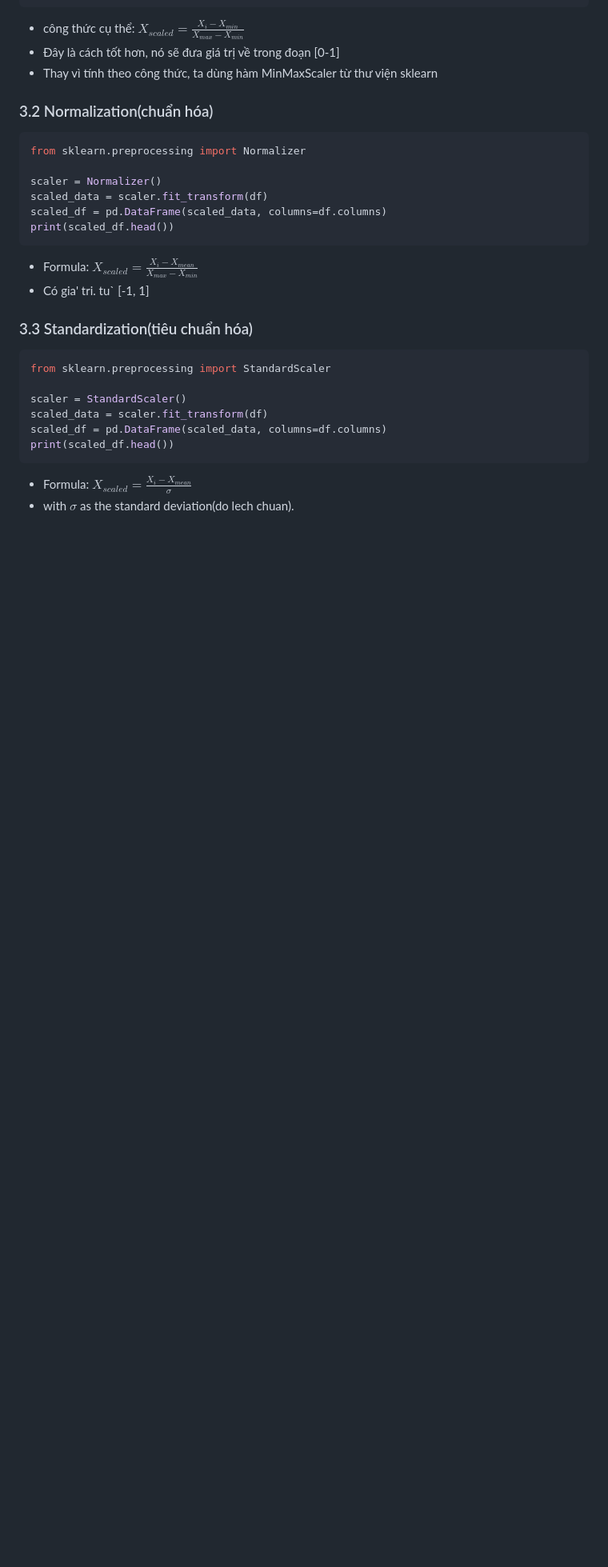
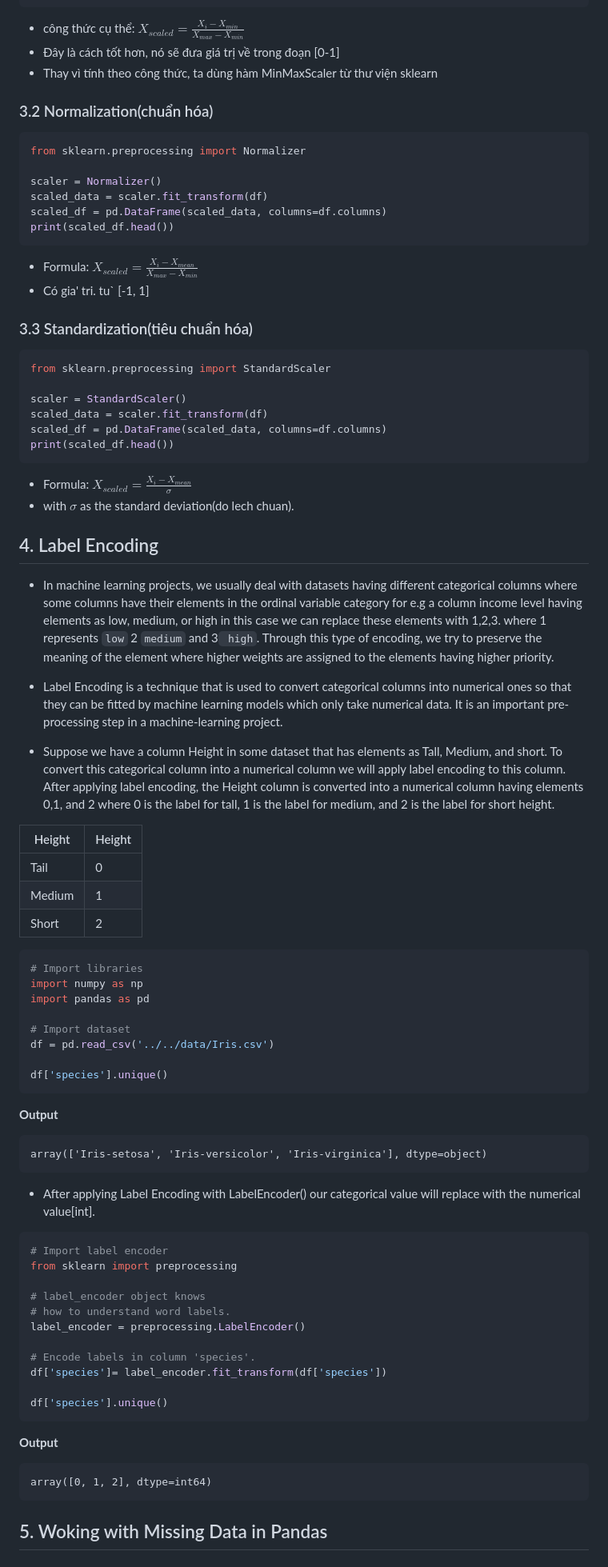
Before and after one commit to HiGiangcoder/learn_and_research, a Markdown page: learn_ml/readme.md, the part around one of its changes. Shown at 80% size. Drawn GitHub-style; blank space fills up the shorter version.

Commit message:
add label encoding

````diff
--- a/learn_ml/readme.md
+++ b/learn_ml/readme.md
@@ -197,3 +199,56 @@ print(scaled_df.head())
 
 - Formula: $X_{scaled} = \frac{X_i - X_{mean}}{\sigma}$
 - with $\sigma$ as the standard deviation(do lech chuan).
+
+## 4. Label Encoding
+
+- In machine learning projects, we usually deal with datasets having different categorical columns where some columns have their elements in the ordinal variable category for e.g a column income level having elements as low, medium, or high in this case we can replace these elements with 1,2,3. where 1 represents `low`  2  `medium`  and 3` high`. Through this type of encoding, we try to preserve the meaning of the element where higher weights are assigned to the elements having higher priority.
+
+- Label Encoding is a technique that is used to convert categorical columns into numerical ones so that they can be fitted by machine learning models which only take numerical data. It is an important pre-processing step in a machine-learning project.
+
+- Suppose we have a column Height in some dataset that has elements as Tall, Medium, and short. To convert this categorical column into a numerical column we will apply label encoding to this column. After applying label encoding, the Height column is converted into a numerical column having elements 0,1, and 2 where 0 is the label for tall, 1 is the label for medium, and 2 is the label for short height.
+
+| Height | Height |
+| ------ | ------ |
+| Tail | 0 |
+| Medium | 1 |
+| Short | 2 |
+
+```python
+# Import libraries
+import numpy as np
+import pandas as pd
+
+# Import dataset
+df = pd.read_csv('../../data/Iris.csv')
+
+df['species'].unique()
+```
+
+**Output**
+```
+array(['Iris-setosa', 'Iris-versicolor', 'Iris-virginica'], dtype=object)
+```
+
+- After applying Label Encoding with LabelEncoder() our categorical value will replace with the numerical value[int].
+
+```python
+# Import label encoder
+from sklearn import preprocessing
+
+# label_encoder object knows
+# how to understand word labels.
+label_encoder = preprocessing.LabelEncoder()
+
+# Encode labels in column 'species'.
+df['species']= label_encoder.fit_transform(df['species'])
+
+df['species'].unique()
+```
+
+**Output**
+```
+array([0, 1, 2], dtype=int64)
+```
+
+## 5. Woking with Missing Data in Pandas
````
Also changed, not shown: other parts of learn_ml/readme.md (+4 -2 lines).
